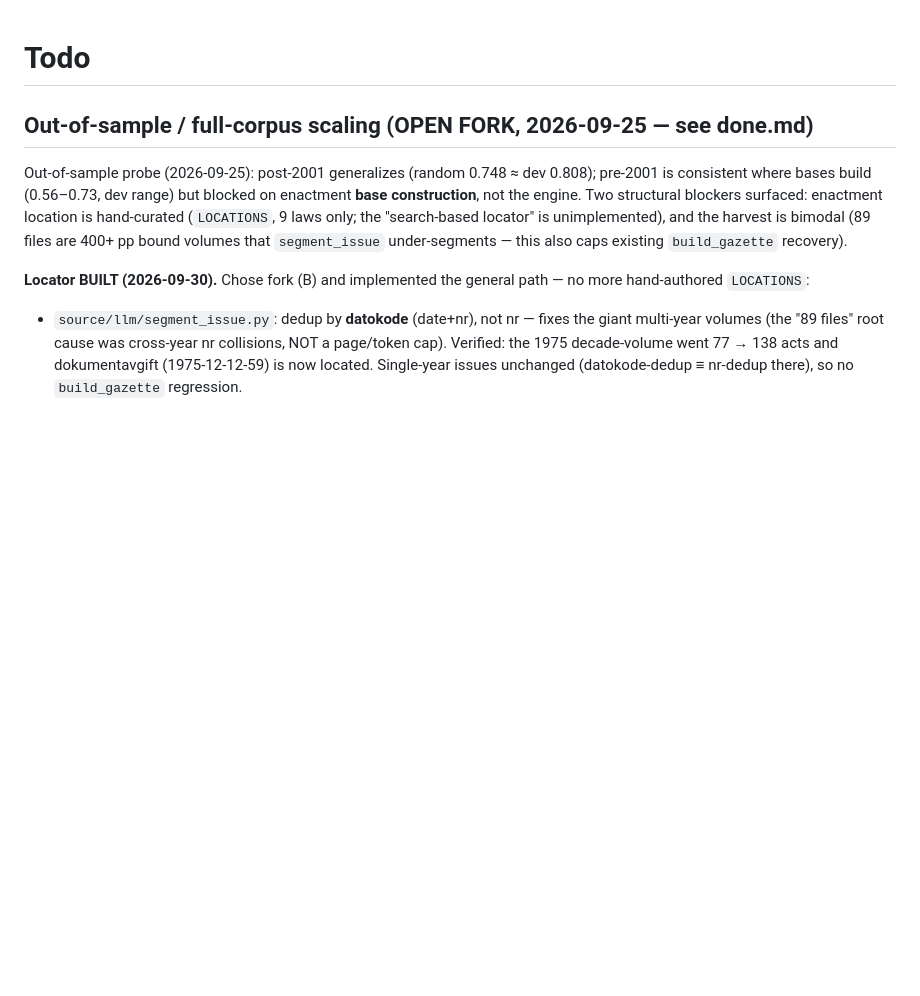
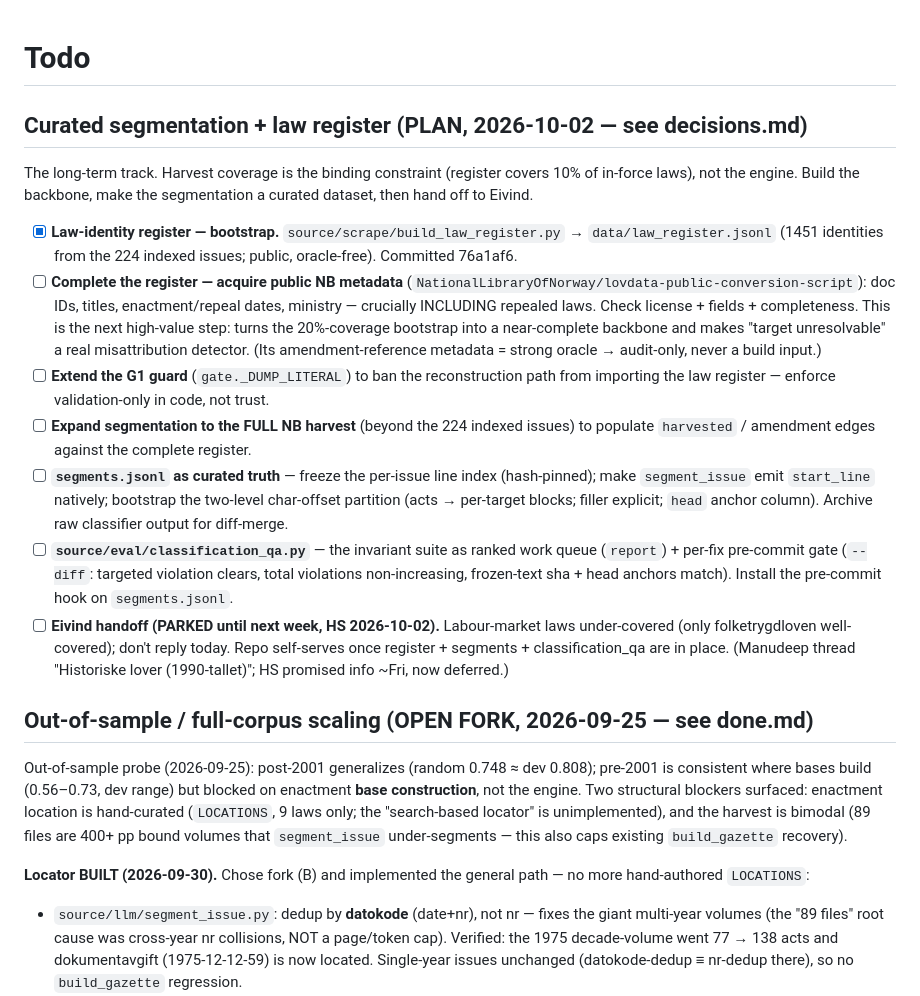
Before and after one commit to hsigstad/lovhistorie, a Markdown page: docs/todo.md, the part around the change. Drawn GitHub-style; blank space fills up the shorter version.

```diff
--- a/docs/todo.md
+++ b/docs/todo.md
@@ -1,4 +1,31 @@
 # Todo
+
+## Curated segmentation + law register (PLAN, 2026-10-02 — see decisions.md)
+
+The long-term track. Harvest coverage is the binding constraint (register covers 10% of in-force laws),
+not the engine. Build the backbone, make the segmentation a curated dataset, then hand off to Eivind.
+
+- [x] **Law-identity register — bootstrap.** `source/scrape/build_law_register.py` → `data/law_register.jsonl`
+  (1451 identities from the 224 indexed issues; public, oracle-free). Committed 76a1af6.
+- [ ] **Complete the register — acquire public NB metadata** (`NationalLibraryOfNorway/lovdata-public-conversion-script`):
+  doc IDs, titles, enactment/repeal dates, ministry — crucially INCLUDING repealed laws. Check license +
+  fields + completeness. This is the next high-value step: turns the 20%-coverage bootstrap into a
+  near-complete backbone and makes "target unresolvable" a real misattribution detector. (Its
+  amendment-reference metadata = strong oracle → audit-only, never a build input.)
+- [ ] **Extend the G1 guard** (`gate._DUMP_LITERAL`) to ban the reconstruction path from importing the
+  law register — enforce validation-only in code, not trust.
+- [ ] **Expand segmentation to the FULL NB harvest** (beyond the 224 indexed issues) to populate
+  `harvested` / amendment edges against the complete register.
+- [ ] **`segments.jsonl` as curated truth** — freeze the per-issue line index (hash-pinned); make
+  `segment_issue` emit `start_line` natively; bootstrap the two-level char-offset partition (acts →
+  per-target blocks; filler explicit; `head` anchor column). Archive raw classifier output for diff-merge.
+- [ ] **`source/eval/classification_qa.py`** — the invariant suite as ranked work queue (`report`) + per-fix
+  pre-commit gate (`--diff`: targeted violation clears, total violations non-increasing, frozen-text sha +
+  head anchors match). Install the pre-commit hook on `segments.jsonl`.
+- [ ] **Eivind handoff (PARKED until next week, HS 2026-10-02).** Labour-market laws under-covered
+  (only folketrygdloven well-covered); don't reply today. Repo self-serves once register + segments +
+  classification_qa are in place. (Manudeep thread "Historiske lover (1990-tallet)"; HS promised info ~Fri,
+  now deferred.)
 
 ## Out-of-sample / full-corpus scaling (OPEN FORK, 2026-09-25 — see done.md)
 
```
Also changed, not shown: docs/decisions.md (+39 -0 lines).
